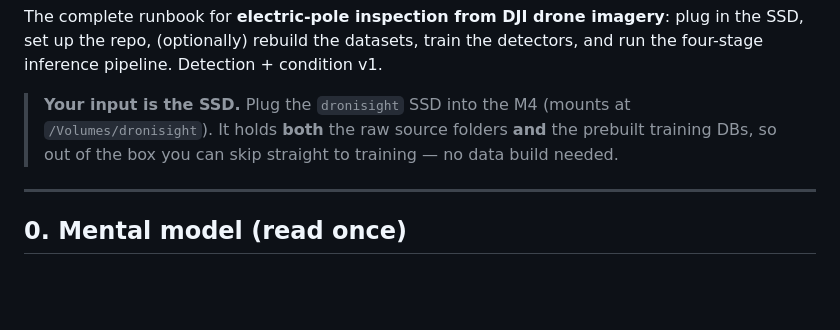
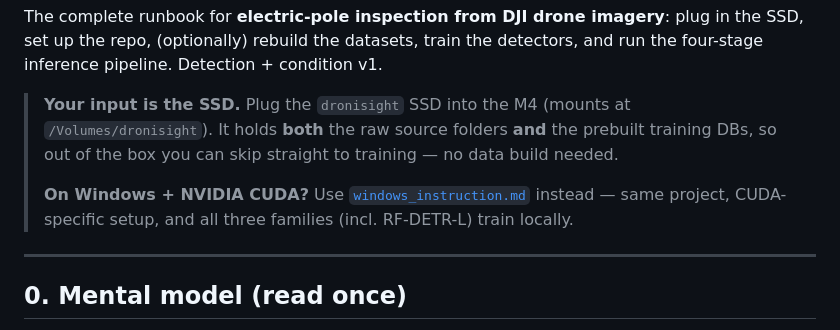
Before and after one commit to arupa444/trainDronisight, a Markdown page: INSTRUCTION.md, the part around the change. Rendered like a GitHub page; blank space fills up the shorter version.

```diff
--- a/INSTRUCTION.md
+++ b/INSTRUCTION.md
@@ -7,6 +7,9 @@ inference pipeline. Detection + condition v1.
 > **Your input is the SSD.** Plug the `dronisight` SSD into the M4 (mounts at
 > `/Volumes/dronisight`). It holds **both** the raw source folders **and** the prebuilt
 > training DBs, so out of the box you can skip straight to training — no data build needed.
+>
+> **On Windows + NVIDIA CUDA?** Use [`windows_instruction.md`](windows_instruction.md) instead —
+> same project, CUDA-specific setup, and all three families (incl. RF-DETR-L) train locally.
 
 ---
 
```
Also changed, not shown: README.md (+1 -0 lines), windows_instruction.md (added, +205 -0 lines).
